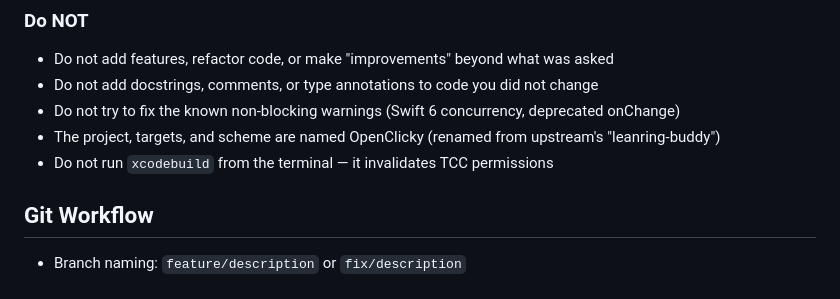
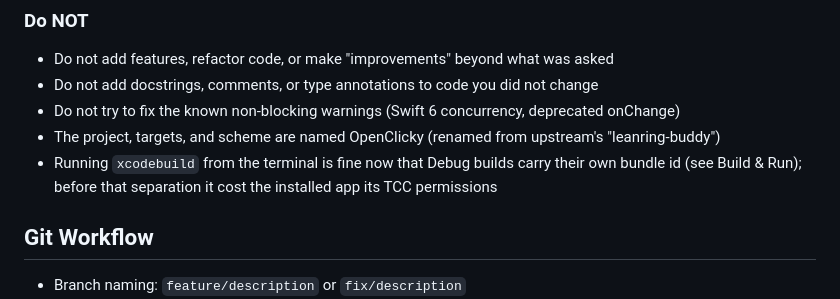
Before and after one commit to prasanthsasikumar/openclicky, a Markdown page: macos/OpenClicky/AGENTS.md, the part around the change. Rendered like a GitHub page.

Commit message:
docs: the "never run xcodebuild" rule contradicted its own Build & Run section
Debug builds carry their own bundle id now, which is the whole reason a
terminal build no longer costs the installed app its permissions. The Do NOT
list still carried the old absolute rule, so the same file said both things.

Co-Authored-By: Claude Opus 5 (1M context) <noreply@anthropic.com>
Claude-Session: https://claude.ai/code/session_014e4bA1hbxNvWYMaA8SeoS6

```diff
--- a/macos/OpenClicky/AGENTS.md
+++ b/macos/OpenClicky/AGENTS.md
@@ -160,7 +160,7 @@ IMPORTANT: Follow these naming rules strictly. Clarity is the top priority.
 - Do not add docstrings, comments, or type annotations to code you did not change
 - Do not try to fix the known non-blocking warnings (Swift 6 concurrency, deprecated onChange)
 - The project, targets, and scheme are named OpenClicky (renamed from upstream's "leanring-buddy")
-- Do not run `xcodebuild` from the terminal — it invalidates TCC permissions
+- Running `xcodebuild` from the terminal is fine now that Debug builds carry their own bundle id (see Build & Run); before that separation it cost the installed app its TCC permissions
 
 ## Git Workflow
 
```
